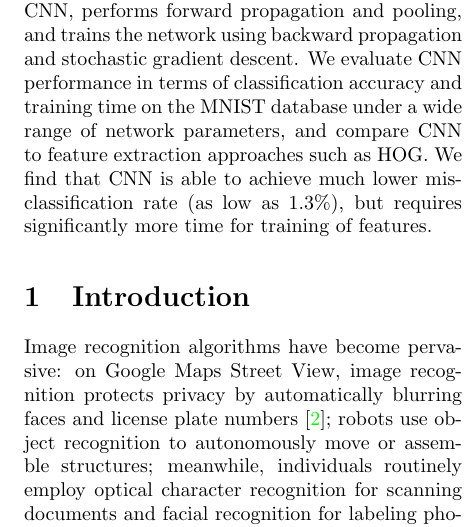
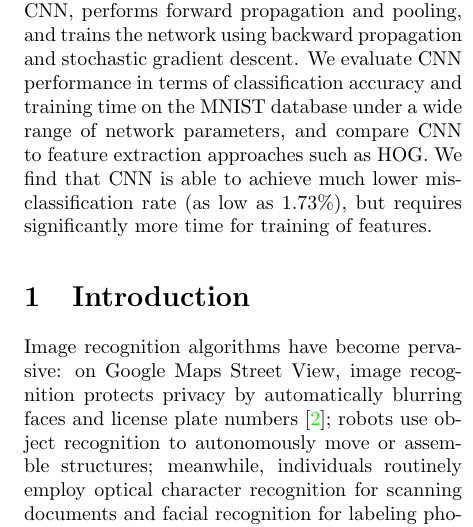
Before and after one commit to uakfdotb/cnn, a LaTeX paper (report/report.tex): part of one column of page 1 of 9, cut so that both start at the same text. Compiled offline with pdfLaTeX.

Commit message:
Correct 1.3% => 1.73% minimum misclassification.

```diff
--- a/report/report.tex
+++ b/report/report.tex
@@ -23,7 +23,7 @@
 \maketitle
 
 \begin{abstract}
-In this project, we implement a CPU-based convolutional neural network (CNN) library in Python, using the \texttt{numpy} library for fast array operations. Our library constructs the complex structure of the CNN, performs forward propagation and pooling, and trains the network using backward propagation and stochastic gradient descent. We evaluate CNN performance in terms of classification accuracy and training time on the MNIST database under a wide range of network parameters, and compare CNN to feature extraction approaches such as HOG. We find that CNN is able to achieve much lower misclassification rate (as low as 1.3\%), but requires significantly more time for training of features.
+In this project, we implement a CPU-based convolutional neural network (CNN) library in Python, using the \texttt{numpy} library for fast array operations. Our library constructs the complex structure of the CNN, performs forward propagation and pooling, and trains the network using backward propagation and stochastic gradient descent. We evaluate CNN performance in terms of classification accuracy and training time on the MNIST database under a wide range of network parameters, and compare CNN to feature extraction approaches such as HOG. We find that CNN is able to achieve much lower misclassification rate (as low as 1.73\%), but requires significantly more time for training of features.
 \end{abstract}
 
 \section{Introduction} \label{sec:introduction}
```
Also changed, not shown: report/report.pdf, report/report.tex (2 more changed lines).
